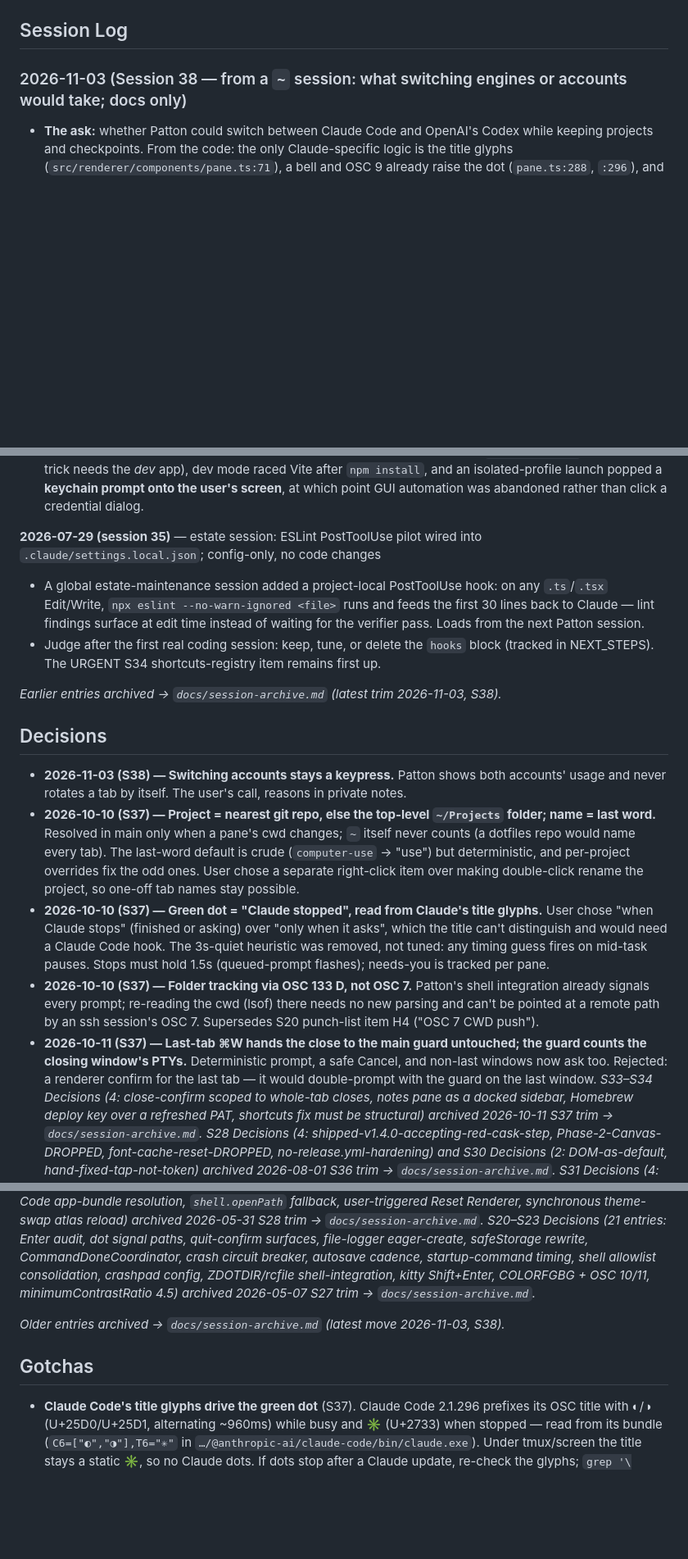
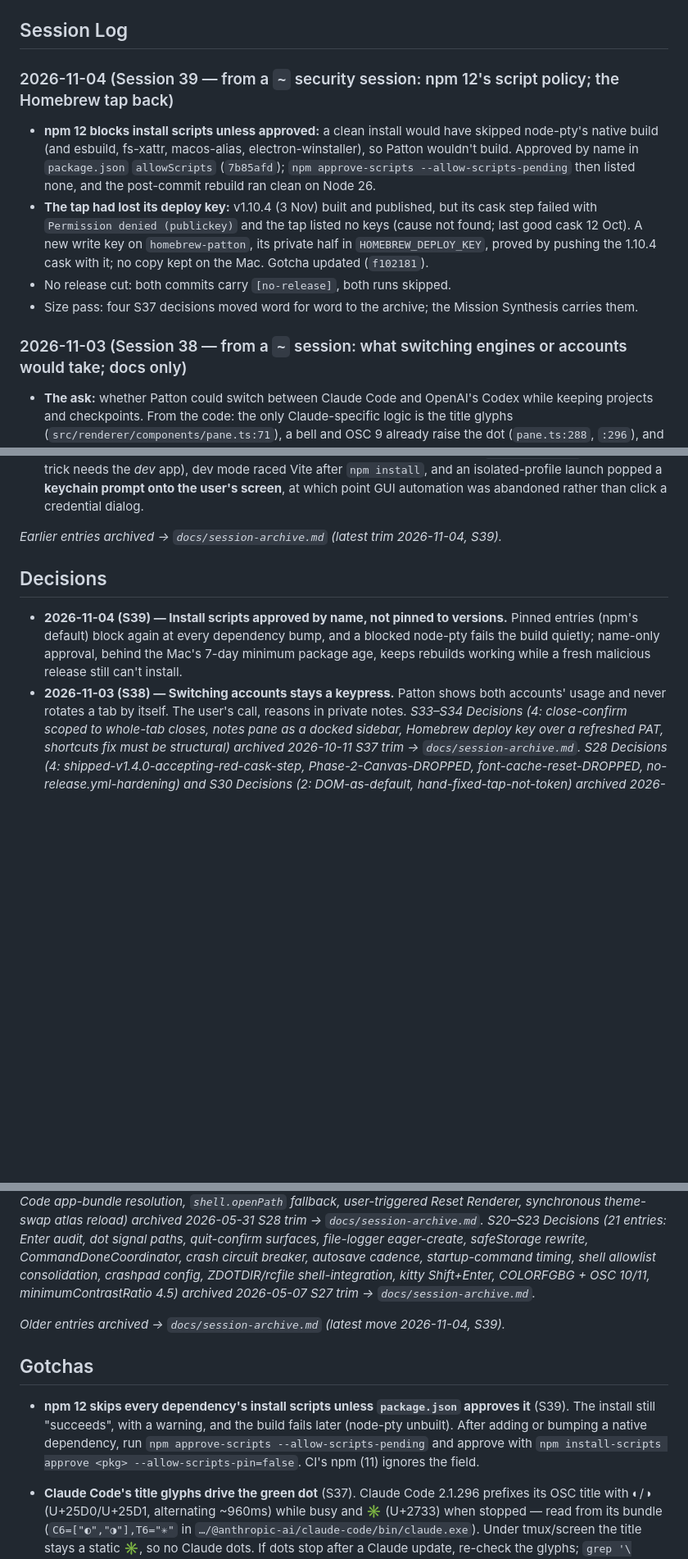
Before and after one commit to michaeljryoung/patton, a Markdown page: CLAUDE.md, 3 parts joined by grey strips. Shown at 82% size. Rendered like a GitHub page; blank space fills up the shorter version.

```diff
--- a/CLAUDE.md
+++ b/CLAUDE.md
@@ -53,5 +53,11 @@ Patton is a macOS Electron terminal with always-passthrough xterm.js input and a
 
 ## Session Log
+### 2026-11-04 (Session 39 — from a `~` security session: npm 12's script policy; the Homebrew tap back)
+- **npm 12 blocks install scripts unless approved:** a clean install would have skipped node-pty's native build (and esbuild, fs-xattr, macos-alias, electron-winstaller), so Patton wouldn't build. Approved by name in `package.json` `allowScripts` (`7b85afd`); `npm approve-scripts --allow-scripts-pending` then listed none, and the post-commit rebuild ran clean on Node 26.
+- **The tap had lost its deploy key:** v1.10.4 (3 Nov) built and published, but its cask step failed with `Permission denied (publickey)` and the tap listed no keys (cause not found; last good cask 12 Oct). A new write key on `homebrew-patton`, its private half in `HOMEBREW_DEPLOY_KEY`, proved by pushing the 1.10.4 cask with it; no copy kept on the Mac. Gotcha updated (`f102181`).
+- No release cut: both commits carry `[no-release]`, both runs skipped.
+- Size pass: four S37 decisions moved word for word to the archive; the Mission Synthesis carries them.
+
 ### 2026-11-03 (Session 38 — from a `~` session: what switching engines or accounts would take; docs only)
 - **The ask:** whether Patton could switch between Claude Code and OpenAI's Codex while keeping projects and checkpoints. From the code: the only Claude-specific logic is the title glyphs (`src/renderer/components/pane.ts:71`), a bell and OSC 9 already raise the dot (`pane.ts:288`, `:296`), and the startup command is one global setting (`app.ts:196`).
 - **Outcome:** the user chose an account switch over an engine switch. Queued in `docs/NEXT_STEPS.md` (`4e0e460`); why and when are in private notes. No code changed, no release.
@@ -70,18 +76,11 @@ Patton is a macOS Electron terminal with always-passthrough xterm.js input and a
 - **Shipped v1.9.0** — all CI steps green first try **including `Update Homebrew cask`**, red on every release since S28; confirms the S33 deploy key and ends the manual tap bump. Checksum independently verified by streaming the published DMG through `shasum`. Local /Applications reinstalled from the canonical DMG (version string 1.9.0, signature valid); features confirmed in the shipped asar by grepping *string literals* (identifiers minify), with the old grid's `Jump between prompts` literal **absent** — positive proof the generated grid replaced it.
 - **Verification limits, stated plainly.** The UI features are lint/type/build/asar-verified, **not driven through a live UI**. Three routes failed: the signed build refuses the Node inspector (no `get-task-allow` — S33's CDP trick needs the *dev* app), dev mode raced Vite after `npm install`, and an isolated-profile launch popped a **keychain prompt onto the user's screen**, at which point GUI automation was abandoned rather than click a credential dialog.
 
-**2026-07-29 (session 35)** — estate session: ESLint PostToolUse pilot wired into `.claude/settings.local.json`; config-only, no code changes
-- A global estate-maintenance session added a project-local PostToolUse hook: on any `.ts`/`.tsx` Edit/Write, `npx eslint --no-warn-ignored <file>` runs and feeds the first 30 lines back to Claude — lint findings surface at edit time instead of waiting for the verifier pass. Loads from the next Patton session.
-- Judge after the first real coding session: keep, tune, or delete the `hooks` block (tracked in NEXT_STEPS). The URGENT S34 shortcuts-registry item remains first up.
-
-_Earlier entries archived → `docs/session-archive.md` (latest trim 2026-11-03, S38)._
+_Earlier entries archived → `docs/session-archive.md` (latest trim 2026-11-04, S39)._
 
 ## Decisions
+- **2026-11-04 (S39) — Install scripts approved by name, not pinned to versions.** Pinned entries (npm's default) block again at every dependency bump, and a blocked node-pty fails the build quietly; name-only approval, behind the Mac's 7-day minimum package age, keeps rebuilds working while a fresh malicious release still can't install.
 - **2026-11-03 (S38) — Switching accounts stays a keypress.** Patton shows both accounts' usage and never rotates a tab by itself. The user's call, reasons in private notes.
-- **2026-10-10 (S37) — Project = nearest git repo, else the top-level `~/Projects` folder; name = last word.** Resolved in main only when a pane's cwd changes; `~` itself never counts (a dotfiles repo would name every tab). The last-word default is crude (`computer-use` → "use") but deterministic, and per-project overrides fix the odd ones. User chose a separate right-click item over making double-click rename the project, so one-off tab names stay possible.
-- **2026-10-10 (S37) — Green dot = "Claude stopped", read from Claude's title glyphs.** User chose "when Claude stops" (finished or asking) over "only when it asks", which the title can't distinguish and would need a Claude Code hook. The 3s-quiet heuristic was removed, not tuned: any timing guess fires on mid-task pauses. Stops must hold 1.5s (queued-prompt flashes); needs-you is tracked per pane.
-- **2026-10-10 (S37) — Folder tracking via OSC 133 D, not OSC 7.** Patton's shell integration already signals every prompt; re-reading the cwd (lsof) there needs no new parsing and can't be pointed at a remote path by an ssh session's OSC 7. Supersedes S20 punch-list item H4 ("OSC 7 CWD push").
-- **2026-10-11 (S37) — Last-tab ⌘W hands the close to the main guard untouched; the guard counts the closing window's PTYs.** Deterministic prompt, a safe Cancel, and non-last windows now ask too. Rejected: a renderer confirm for the last tab — it would double-prompt with the guard on the last window.
 _S33–S34 Decisions (4: close-confirm scoped to whole-tab closes, notes pane as a docked sidebar, Homebrew deploy key over a refreshed PAT, shortcuts fix must be structural) archived 2026-10-11 S37 trim → `docs/session-archive.md`._
 _S28 Decisions (4: shipped-v1.4.0-accepting-red-cask-step, Phase-2-Canvas-DROPPED, font-cache-reset-DROPPED, no-release.yml-hardening) and S30 Decisions (2: DOM-as-default, hand-fixed-tap-not-token) archived 2026-08-01 S36 trim → `docs/session-archive.md`._
 _S31 Decisions (4: recovered-crashed-session-rather-than-redoing, confirm-on-close-covers-tab+pane [partially superseded S33], re-ran-CI-on-flaky-DMG-rather-than-hardening, reinstalled-from-canonical-DMG [superseded S36 ditto]) archived 2026-08-01 S36 trim → `docs/session-archive.md`._
@@ -91,9 +90,10 @@ _S25–S27 Decisions (14 entries: backgroundThrottling root-cause fix, dual visi
 _S24 Decisions (7 entries: defensive-hardening-over-repro, unified double-click links, `event.detail===2` gate, VS Code app-bundle resolution, `shell.openPath` fallback, user-triggered Reset Renderer, synchronous theme-swap atlas reload) archived 2026-05-31 S28 trim → `docs/session-archive.md`._
 _S20–S23 Decisions (21 entries: Enter audit, dot signal paths, quit-confirm surfaces, file-logger eager-create, safeStorage rewrite, CommandDoneCoordinator, crash circuit breaker, autosave cadence, startup-command timing, shell allowlist consolidation, crashpad config, ZDOTDIR/rcfile shell-integration, kitty Shift+Enter, COLORFGBG + OSC 10/11, minimumContrastRatio 4.5) archived 2026-05-07 S27 trim → `docs/session-archive.md`._
 
-_Older entries archived → `docs/session-archive.md` (latest move 2026-11-03, S38)._
+_Older entries archived → `docs/session-archive.md` (latest move 2026-11-04, S39)._
 
 ## Gotchas
+- **npm 12 skips every dependency's install scripts unless `package.json` approves it** (S39). The install still "succeeds", with a warning, and the build fails later (node-pty unbuilt). After adding or bumping a native dependency, run `npm approve-scripts --allow-scripts-pending` and approve with `npm install-scripts approve <pkg> --allow-scripts-pin=false`. CI's npm (11) ignores the field.
 - **Claude Code's title glyphs drive the green dot** (S37). Claude Code 2.1.296 prefixes its OSC title with ◐/◑ (U+25D0/U+25D1, alternating ~960ms) while busy and ✳ (U+2733) when stopped — read from its bundle (`C6=["◐","◑"],T6="✳"` in `…/@anthropic-ai/claude-code/bin/claude.exe`). Under tmux/screen the title stays a static ✳, so no Claude dots. If dots stop after a Claude update, re-check the glyphs; `grep '\[DOT\]' main.log` names each signal's source.
 - **Never tear a tab down before `window.close()`** (S37). The main close guard asks only while the window's PTYs are alive; disposing the last tab first made the prompt depend on an IPC race (Electron 44 lost it, so ⌘W quit silently). Any close path that should confirm must reach the guard with its shells still running.
 - **Electron 42+ changes that bite** (S37). `npm install` no longer downloads the binary (`npm start` fetches it on first run; `npx install-electron --no` does it by hand); macOS notifications go through UNNotification and need a code-signed app — refusals log `[NOTIFY] Notification not shown`; Electron 44 needs macOS 13+.
```
Also changed, not shown: other parts of CLAUDE.md (+2 -2 lines), docs/NEXT_STEPS.md (+2 -5 lines), docs/session-archive.md (+25 -0 lines).
